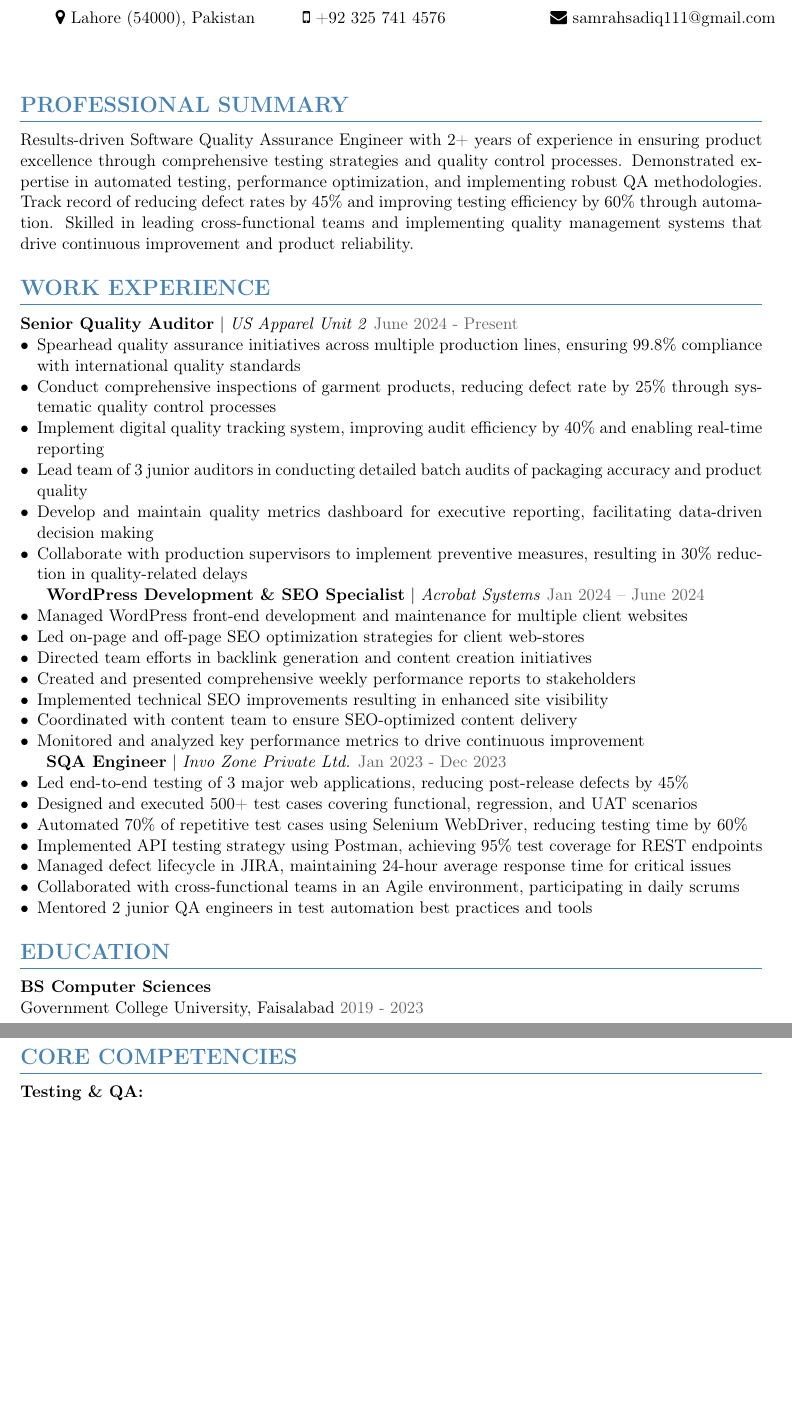
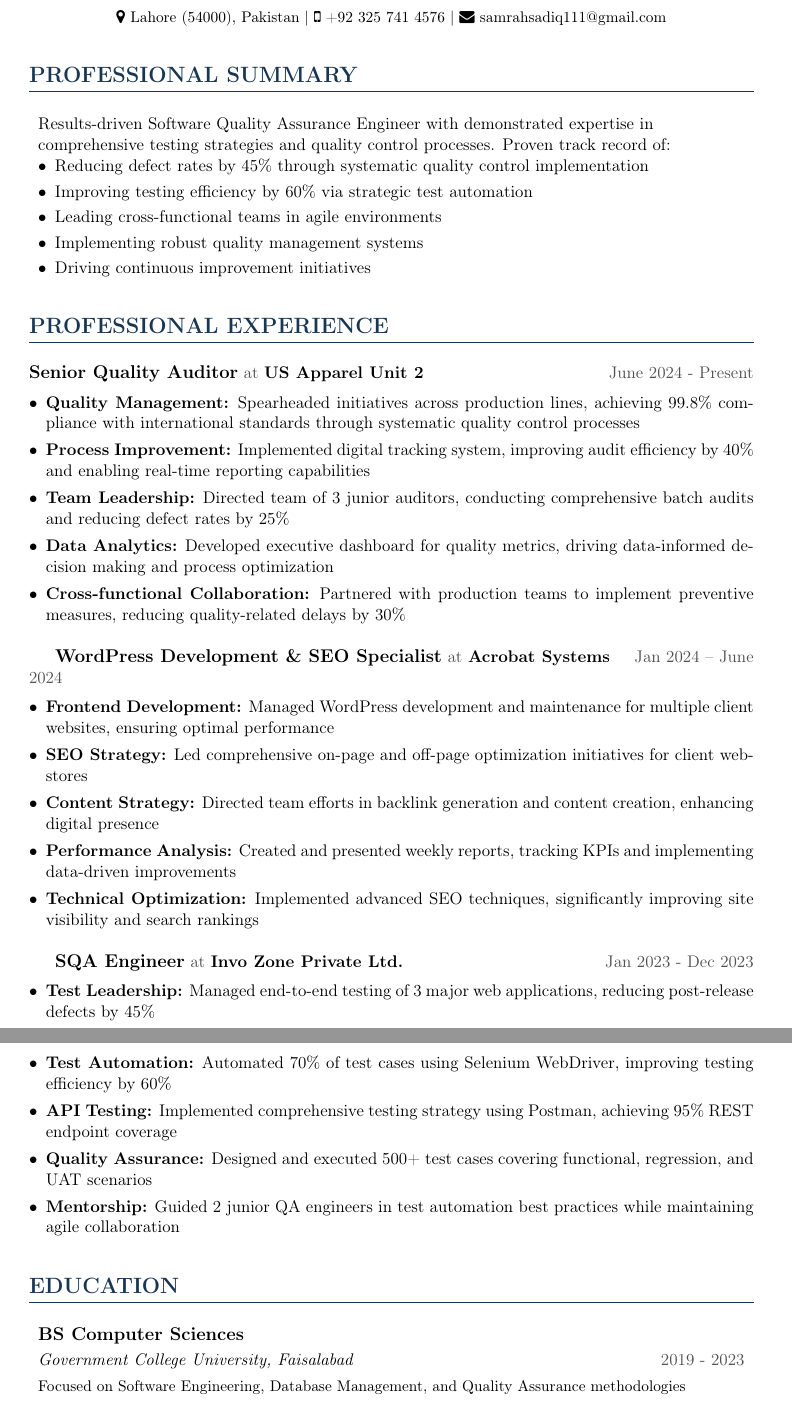
Before and after one commit to UsamaArshedJadoon789/Devin-Work, a LaTeX CV (samrah_cv.tex): two parts of pages 1 and 2 of 2, joined at a grey line, cut so that both start at the same text, the shorter picture padded with empty space. Compiled offline with pdfLaTeX.

Commit message:
fix: remove extra line break and improve CV layout
Co-Authored-By: Usama Arshed <usama.arshed@zigron.com>

```diff
--- a/samrah_cv.tex
+++ b/samrah_cv.tex
@@ -34,52 +48,57 @@
 
 % Contact Info
-\begin{tabularx}{\textwidth}{XXX}
-\faMapMarker\ Lahore (54000), Pakistan &
-\faMobile\ +92 325 741 4576 &
-\faEnvelope\ samrahsadiq111@gmail.com
-\end{tabularx}\\[0.5cm]
+{\small
+\faMapMarker\ Lahore (54000), Pakistan \textbar{}
+\faMobile\ +92 325 741 4576 \textbar{}
+\faEnvelope\ samrahsadiq111@gmail.com}
+\end{center}
 
 \section*{PROFESSIONAL SUMMARY}
-Results-driven Software Quality Assurance Engineer with 2+ years of experience in ensuring product excellence through comprehensive testing strategies and quality control processes. Demonstrated expertise in automated testing, performance optimization, and implementing robust QA methodologies. Track record of reducing defect rates by 45\% and improving testing efficiency by 60\% through automation. Skilled in leading cross-functional teams and implementing quality management systems that drive continuous improvement and product reliability.
+\begin{tabularx}{\textwidth}{>{\raggedright\arraybackslash}X}
+Results-driven Software Quality Assurance Engineer with demonstrated expertise in comprehensive testing strategies and quality control processes. Proven track record of:
+\begin{itemize}[leftmargin=*,nosep,itemsep=3pt]
+\item Reducing defect rates by 45\% through systematic quality control implementation
+\item Improving testing efficiency by 60\% via strategic test automation
+\item Leading cross-functional teams in agile environments
+\item Implementing robust quality management systems
+\item Driving continuous improvement initiatives
+\end{itemize}
+\end{tabularx}
 
-\section*{WORK EXPERIENCE}
+\section*{PROFESSIONAL EXPERIENCE}
 \role{Senior Quality Auditor}{US Apparel Unit 2} \daterange{June 2024 - Present}
-\begin{itemize}[leftmargin=*,nosep]
-\item Spearhead quality assurance initiatives across multiple production lines, ensuring 99.8\% compliance with international quality standards
-\item Conduct comprehensive inspections of garment products, reducing defect rate by 25\% through systematic quality control processes
-\item Implement digital quality tracking system, improving audit efficiency by 40\% and enabling real-time reporting
-\item Lead team of 3 junior auditors in conducting detailed batch audits of packaging accuracy and product quality
-\item Develop and maintain quality metrics dashboard for executive reporting, facilitating data-driven decision making
-\item Collaborate with production supervisors to implement preventive measures, resulting in 30\% reduction in quality-related delays
+\begin{itemize}[leftmargin=*,nosep,itemsep=4pt]
+\item \textbf{Quality Management:} Spearheaded initiatives across production lines, achieving 99.8\% compliance with international standards through systematic quality control processes
+\item \textbf{Process Improvement:} Implemented digital tracking system, improving audit efficiency by 40\% and enabling real-time reporting capabilities
+\item \textbf{Team Leadership:} Directed team of 3 junior auditors, conducting comprehensive batch audits and reducing defect rates by 25\%
+\item \textbf{Data Analytics:} Developed executive dashboard for quality metrics, driving data-informed decision making and process optimization
+\item \textbf{Cross-functional Collaboration:} Partnered with production teams to implement preventive measures, reducing quality-related delays by 30\%
 \end{itemize}
 
+\vspace{0.3cm}
 \role{WordPress Development \& SEO Specialist}{Acrobat Systems} \daterange{Jan 2024 – June 2024}
-\begin{itemize}[leftmargin=*,nosep]
-\item Managed WordPress front-end development and maintenance for multiple client websites
-\item Led on-page and off-page SEO optimization strategies for client web-stores
-\item Directed team efforts in backlink generation and content creation initiatives
-\item Created and presented comprehensive weekly performance reports to stakeholders
-\item Implemented technical SEO improvements resulting in enhanced site visibility
-\item Coordinated with content team to ensure SEO-optimized content delivery
-\item Monitored and analyzed key performance metrics to drive continuous improvement
+\begin{itemize}[leftmargin=*,nosep,itemsep=4pt]
+\item \textbf{Frontend Development:} Managed WordPress development and maintenance for multiple client websites, ensuring optimal performance
+\item \textbf{SEO Strategy:} Led comprehensive on-page and off-page optimization initiatives for client web-stores
+\item \textbf{Content Strategy:} Directed team efforts in backlink generation and content creation, enhancing digital presence
+\item \textbf{Performance Analysis:} Created and presented weekly reports, tracking KPIs and implementing data-driven improvements
+\item \textbf{Technical Optimization:} Implemented advanced SEO techniques, significantly improving site visibility and search rankings
 \end{itemize}
 
+\vspace{0.3cm}
 \role{SQA Engineer}{Invo Zone Private Ltd.} \daterange{Jan 2023 - Dec 2023}
-\begin{itemize}[leftmargin=*,nosep]
-\item Led end-to-end testing of 3 major web applications, reducing post-release defects by 45\%
-\item Designed and executed 500+ test cases covering functional, regression, and UAT scenarios
-\item Automated 70\% of repetitive test cases using Selenium WebDriver, reducing testing time by 60\%
-\item Implemented API testing strategy using Postman, achieving 95\% test coverage for REST endpoints
-\item Managed defect lifecycle in JIRA, maintaining 24-hour average response time for critical issues
-\item Collaborated with cross-functional teams in an Agile environment, participating in daily scrums
-\item Mentored 2 junior QA engineers in test automation best practices and tools
+\begin{itemize}[leftmargin=*,nosep,itemsep=4pt]
+\item \textbf{Test Leadership:} Managed end-to-end testing of 3 major web applications, reducing post-release defects by 45\%
+\item \textbf{Test Automation:} Automated 70\% of test cases using Selenium WebDriver, improving testing efficiency by 60\%
+\item \textbf{API Testing:} Implemented comprehensive testing strategy using Postman, achieving 95\% REST endpoint coverage
+\item \textbf{Quality Assurance:} Designed and executed 500+ test cases covering functional, regression, and UAT scenarios
+\item \textbf{Mentorship:} Guided 2 junior QA engineers in test automation best practices while maintaining agile collaboration
 \end{itemize}
 
 \section*{EDUCATION}
-\textbf{BS Computer Sciences}\\
-Government College University, Faisalabad \daterange{2019 - 2023}
+\begin{tabularx}{\textwidth}{>{\raggedright\arraybackslash}X}
+\textbf{\large BS Computer Sciences} \\[0.1cm]
+\textit{Government College University, Faisalabad} \hfill \textcolor{secondary}{2019 - 2023} \\[0.1cm]
+\small{Focused on Software Engineering, Database Management, and Quality Assurance methodologies}
+\end{tabularx}
 
-\section*{CORE COMPETENCIES}
-\textbf{Testing \& QA:}
-\begin{itemize}[leftmargin=*,nosep]
-\item Manual and Automated Testing
```
Also changed, not shown: samrah_cv.pdf, samrah_cv.tex (84 more changed lines).
